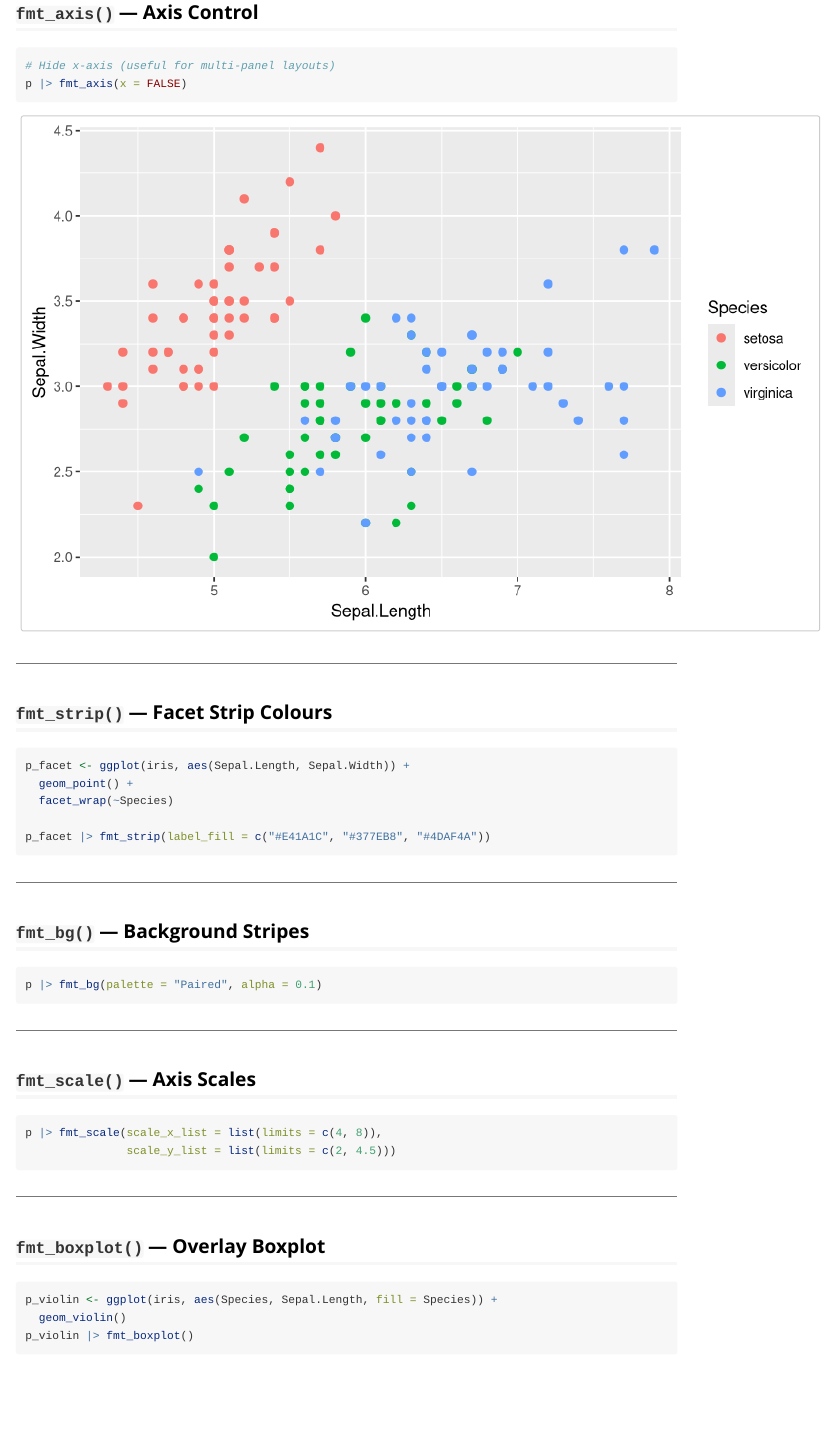
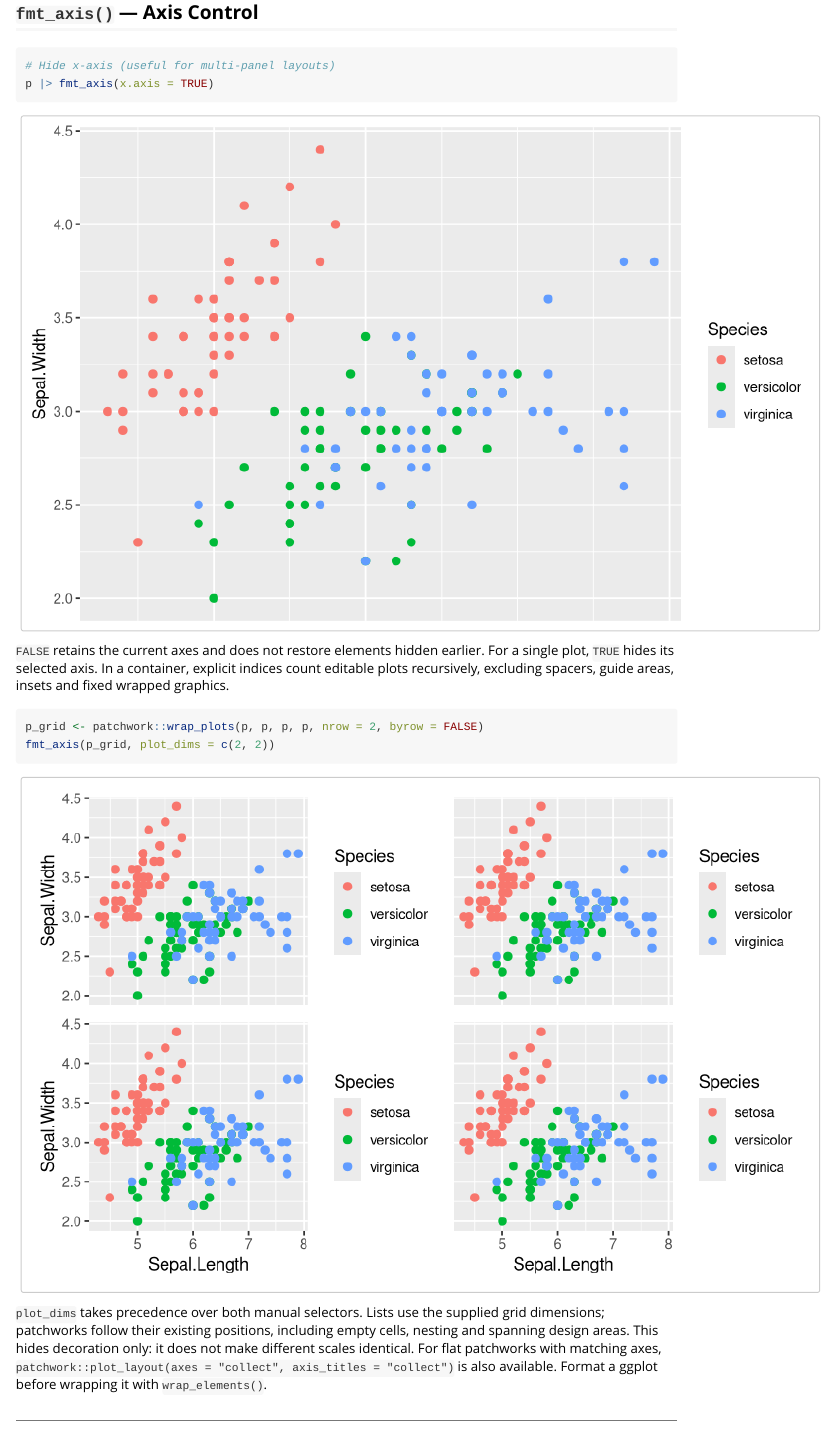
Before and after one commit to HUI950319/UtilsR, an R Markdown document (vignettes/ggplot2_formatting.Rmd): the page in a window 1100 px wide, from 4430 px down. Rendered offline with R 4.5, knitr and Pandoc, with nearby package versions; some code elsewhere in the file could not run offline; common packages that the code uses without loading them are loaded.

Commit message:
fmt_axis(): document supported axis selection and runnable examples

````diff
--- a/vignettes/ggplot2_formatting.Rmd
+++ b/vignettes/ggplot2_formatting.Rmd
@@ -93,8 +93,25 @@ p |> fmt_ref(xintercept = c(5, 6, 7), color = c("red", "blue", "green"))
 
 ```{r fmt-axis}
 # Hide x-axis (useful for multi-panel layouts)
-p |> fmt_axis(x = FALSE)
+p |> fmt_axis(x.axis = TRUE)
 ```
+
+`FALSE` retains the current axes and does not restore elements hidden earlier.
+For a single plot, `TRUE` hides its selected axis. In a container, explicit
+indices count editable plots recursively, excluding spacers, guide areas,
+insets and fixed wrapped graphics.
+
+```{r fmt-axis-layout}
+p_grid <- patchwork::wrap_plots(p, p, p, p, nrow = 2, byrow = FALSE)
+fmt_axis(p_grid, plot_dims = c(2, 2))
+```
+
+`plot_dims` takes precedence over both manual selectors. Lists use the supplied
+grid dimensions; patchworks follow their existing positions, including empty
+cells, nesting and spanning design areas. This hides decoration only: it does
+not make different scales identical. For flat patchworks with matching axes,
+`patchwork::plot_layout(axes = "collect", axis_titles = "collect")` is also
+available. Format a ggplot before wrapping it with `wrap_elements()`.
 
 ---
 
````
Also changed, not shown: NEWS.md (+4 -0 lines), R/fmt_plot.R (+33 -10 lines), 1 other file.
